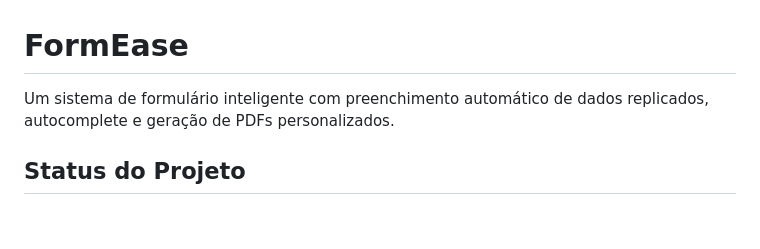
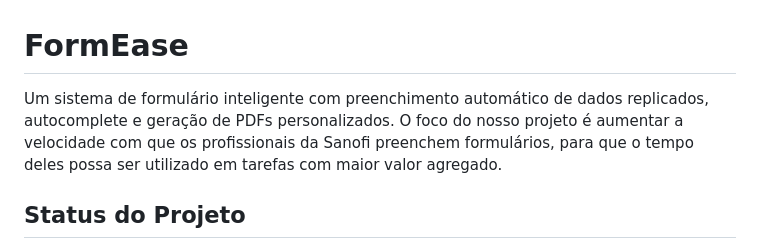
Before and after one commit to daviffarias/CHALLENGE-SANOFI, a Markdown page: README.md, the part around the change. Rendered like a GitHub page; blank space fills up the shorter version.

```diff
--- a/README.md
+++ b/README.md
@@ -1,6 +1,6 @@
 # **FormEase**
 
-Um sistema de formulário inteligente com preenchimento automático de dados replicados, autocomplete e geração de PDFs personalizados.
+Um sistema de formulário inteligente com preenchimento automático de dados replicados, autocomplete e geração de PDFs personalizados. O foco do nosso projeto é aumentar a velocidade com que os profissionais da Sanofi preenchem formulários, para que o tempo deles possa ser utilizado em tarefas com maior valor agregado.
 
 ## **Status do Projeto**
 - **Autocomplete:** Implementado nos campos necessários.
```
